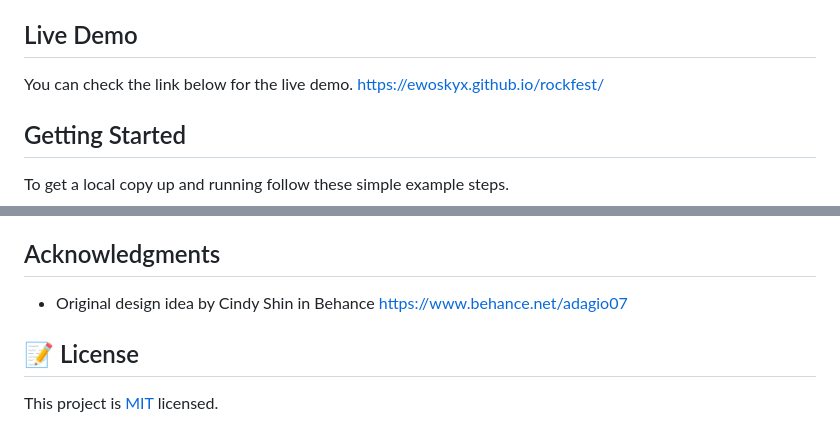
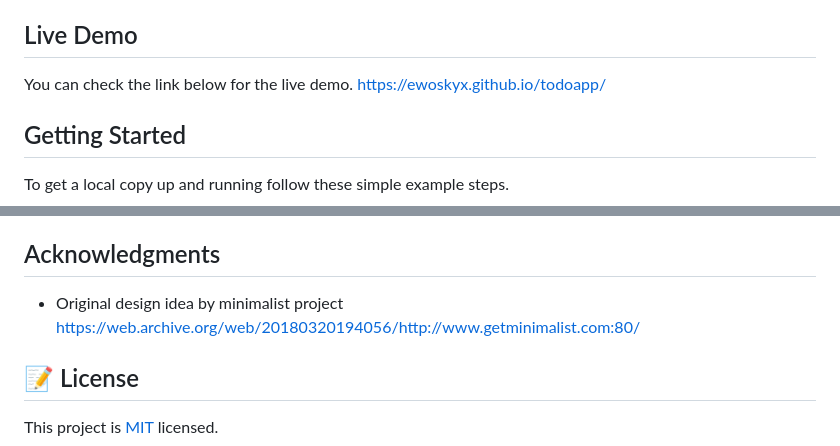
Before and after one commit to Ewoskyx/todoapp, a Markdown page: README.md, 2 parts joined by grey strips. GitHub-like rendering.

```diff
--- a/README.md
+++ b/README.md
@@ -22,7 +22,7 @@ Additional description about the project and its features.
 ## Live Demo
 
 You can check the link below for the live demo.
-https://ewoskyx.github.io/rockfest/
+https://ewoskyx.github.io/todoapp/
 
 
 ## Getting Started
@@ -54,8 +54,8 @@ Give a ⭐️ if you like this project!
 
 ## Acknowledgments
 
-- Original design idea by Cindy Shin in Behance
-https://www.behance.net/adagio07
+- Original design idea by minimalist project
+https://web.archive.org/web/20180320194056/http://www.getminimalist.com:80/
 
 ## 📝 License
 This project is [MIT](./MIT.md) licensed.
```
Also changed, not shown: other parts of README.md (+7 -7 lines), td-1.PNG (added), td-2.PNG (added), td-3.PNG (added), 1 other file.
